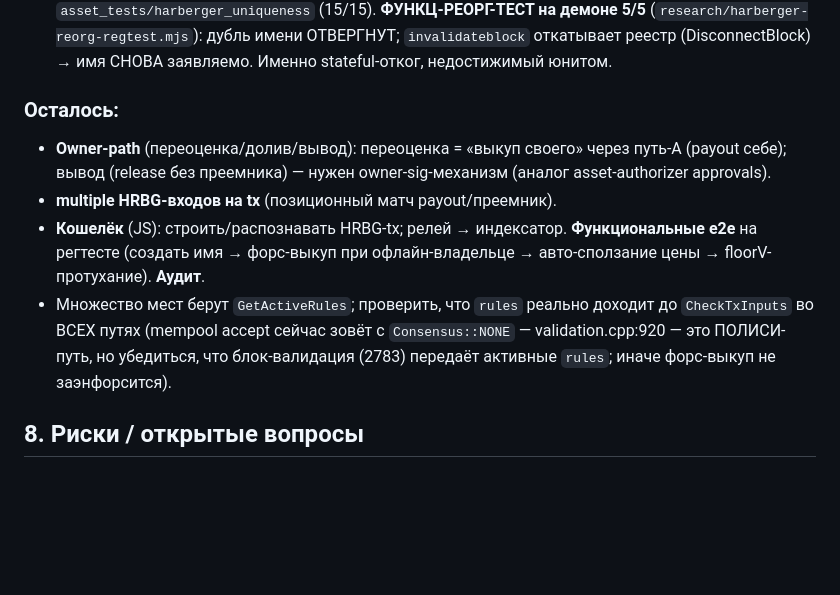
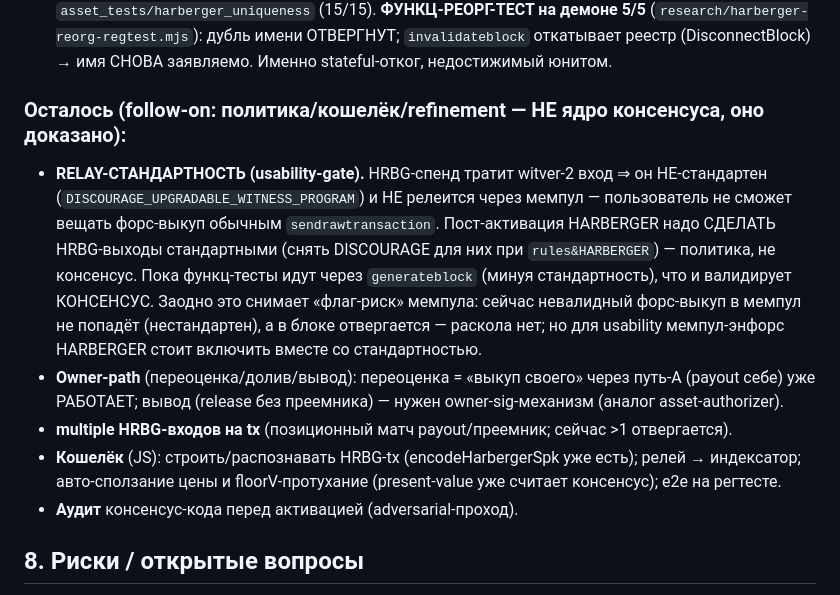
Before and after one commit to denisov-k/freicoin-wallet, a Markdown page: docs/freiland-covenant-spec.md, the part around the change. GitHub-like rendering; blank space fills up the shorter version.

Commit message:
freiland covenant: document the relay-standardness usability gate — a HRBG spend is non-standard (witver-2 DISCOURAGE) so it won't relay; post-activation HARBERGER must make HRBG outputs standard (policy, not consensus). This also neutralizes the mempool flag-risk: an invalid forced buy is non-standard so it never pollutes the mempool, and blocks still enforce — no split. Functional tests use generateblock, which validates the consensus path regardless

```diff
--- a/docs/freiland-covenant-spec.md
+++ b/docs/freiland-covenant-spec.md
@@ -217,15 +217,21 @@ HRBG-выход создаётся → распознаётся (`DeriveAssetTag
    (`research/harberger-reorg-regtest.mjs`): дубль имени ОТВЕРГНУТ; `invalidateblock` откатывает
    реестр (DisconnectBlock) → имя СНОВА заявляемо. Именно stateful-отког, недостижимый юнитом.
 
-### Осталось:
-- **Owner-path** (переоценка/долив/вывод): переоценка = «выкуп своего» через путь-A (payout себе);
-  вывод (release без преемника) — нужен owner-sig-механизм (аналог asset-authorizer approvals).
-- **multiple HRBG-входов на tx** (позиционный матч payout/преемник).
-- **Кошелёк** (JS): строить/распознавать HRBG-tx; релей → индексатор. **Функциональные e2e** на регтесте
-  (создать имя → форс-выкуп при офлайн-владельце → авто-сползание цены → floorV-протухание). **Аудит**.
-- Множество мест берут `GetActiveRules`; проверить, что `rules` реально доходит до `CheckTxInputs` во
-  ВСЕХ путях (mempool accept сейчас зовёт с `Consensus::NONE` — validation.cpp:920 — это ПОЛИСИ-путь,
-  но убедиться, что блок-валидация (2783) передаёт активные `rules`; иначе форс-выкуп не заэнфорсится).
+### Осталось (follow-on: политика/кошелёк/refinement — НЕ ядро консенсуса, оно доказано):
+- **RELAY-СТАНДАРТНОСТЬ (usability-gate).** HRBG-спенд тратит witver-2 вход ⇒ он НЕ-стандартен
+  (`DISCOURAGE_UPGRADABLE_WITNESS_PROGRAM`) и НЕ релеится через мемпул — пользователь не сможет
+  вещать форс-выкуп обычным `sendrawtransaction`. Пост-активация HARBERGER надо СДЕЛАТЬ HRBG-выходы
+  стандартными (снять DISCOURAGE для них при `rules&HARBERGER`) — политика, не консенсус. Пока
+  функц-тесты идут через `generateblock` (минуя стандартность), что и валидирует КОНСЕНСУС. Заодно
+  это снимает «флаг-риск» мемпула: сейчас невалидный форс-выкуп в мемпул не попадёт (нестандартен),
+  а в блоке отвергается — раскола нет; но для usability мемпул-энфорс HARBERGER стоит включить вместе
+  со стандартностью.
+- **Owner-path** (переоценка/долив/вывод): переоценка = «выкуп своего» через путь-A (payout себе)
+  уже РАБОТАЕТ; вывод (release без преемника) — нужен owner-sig-механизм (аналог asset-authorizer).
+- **multiple HRBG-входов на tx** (позиционный матч payout/преемник; сейчас >1 отвергается).
+- **Кошелёк** (JS): строить/распознавать HRBG-tx (encodeHarbergerSpk уже есть); релей → индексатор;
+  авто-сползание цены и floorV-протухание (present-value уже считает консенсус); e2e на регтесте.
+- **Аудит** консенсус-кода перед активацией (adversarial-проход).
 
 ## 8. Риски / открытые вопросы
 
```
